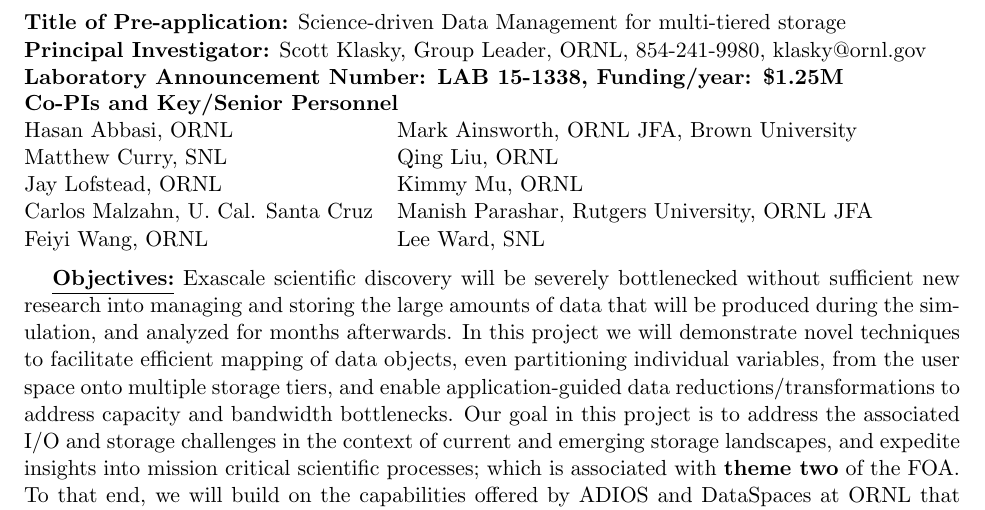
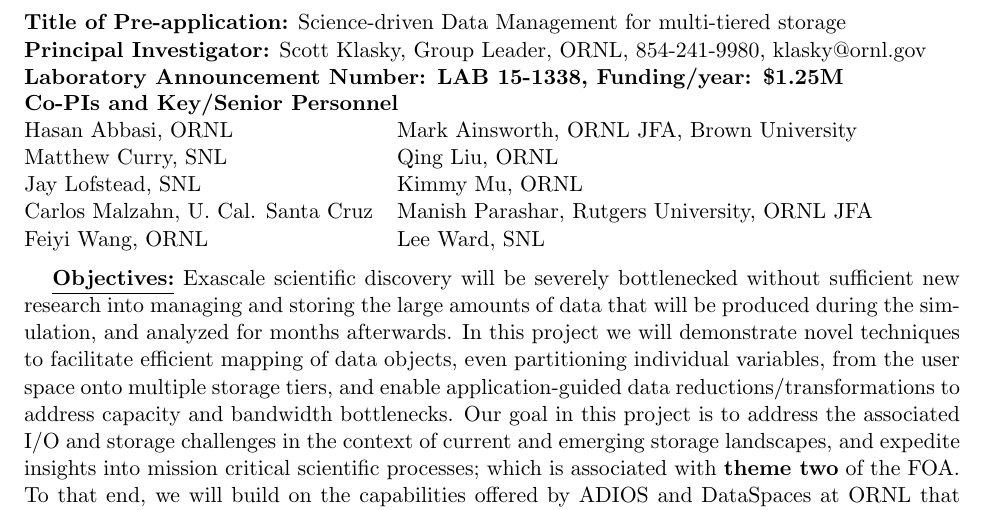
Before and after one commit to TPLink32/sirius, a LaTeX document (LOI/inc2.tex): part of page 1 of 4, cut so that both start at the same text. Compiled offline with pdfLaTeX.

Commit message:
changed my affiliation since I am not looking to change jobs :-)

```diff
--- a/LOI/inc2.tex
+++ b/LOI/inc2.tex
@@ -218,7 +218,7 @@
  \multicolumn{2}{l}{\bf Co-PIs and Key/Senior Personnel}\\
 Hasan Abbasi, ORNL  & Mark Ainsworth, ORNL JFA, Brown University \\
 Matthew Curry, SNL & Qing  Liu, ORNL \\
-Jay Lofstead, ORNL & Kimmy Mu, ORNL \\
+Jay Lofstead, SNL & Kimmy Mu, ORNL \\
 Carlos Malzahn, U. Cal. Santa Cruz & Manish Parashar, Rutgers University, ORNL JFA \\
 Feiyi Wang, ORNL & Lee Ward, SNL
 \end{tabular}
```
Also changed, not shown: LOI/inc2.pdf, 1 other file.
